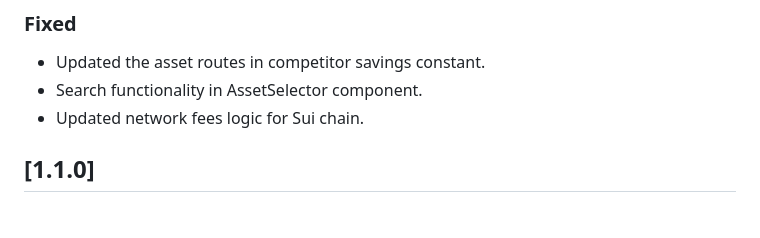
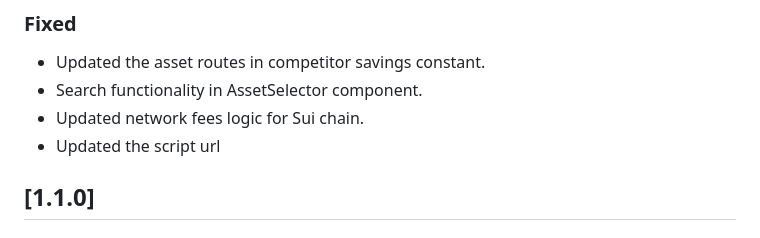
Before and after one commit to shanmukh0504/kiosk, a Markdown page: CHANGELOG.md, the part around the change. GitHub-like rendering.

Commit message:
update changelog

```diff
--- a/CHANGELOG.md
+++ b/CHANGELOG.md
@@ -11,6 +11,7 @@
 - Updated the asset routes in competitor savings constant.
 - Search functionality in AssetSelector component.
 - Updated network fees logic for Sui chain.
+- Updated the script url
 
 ## [1.1.0]
 
```
